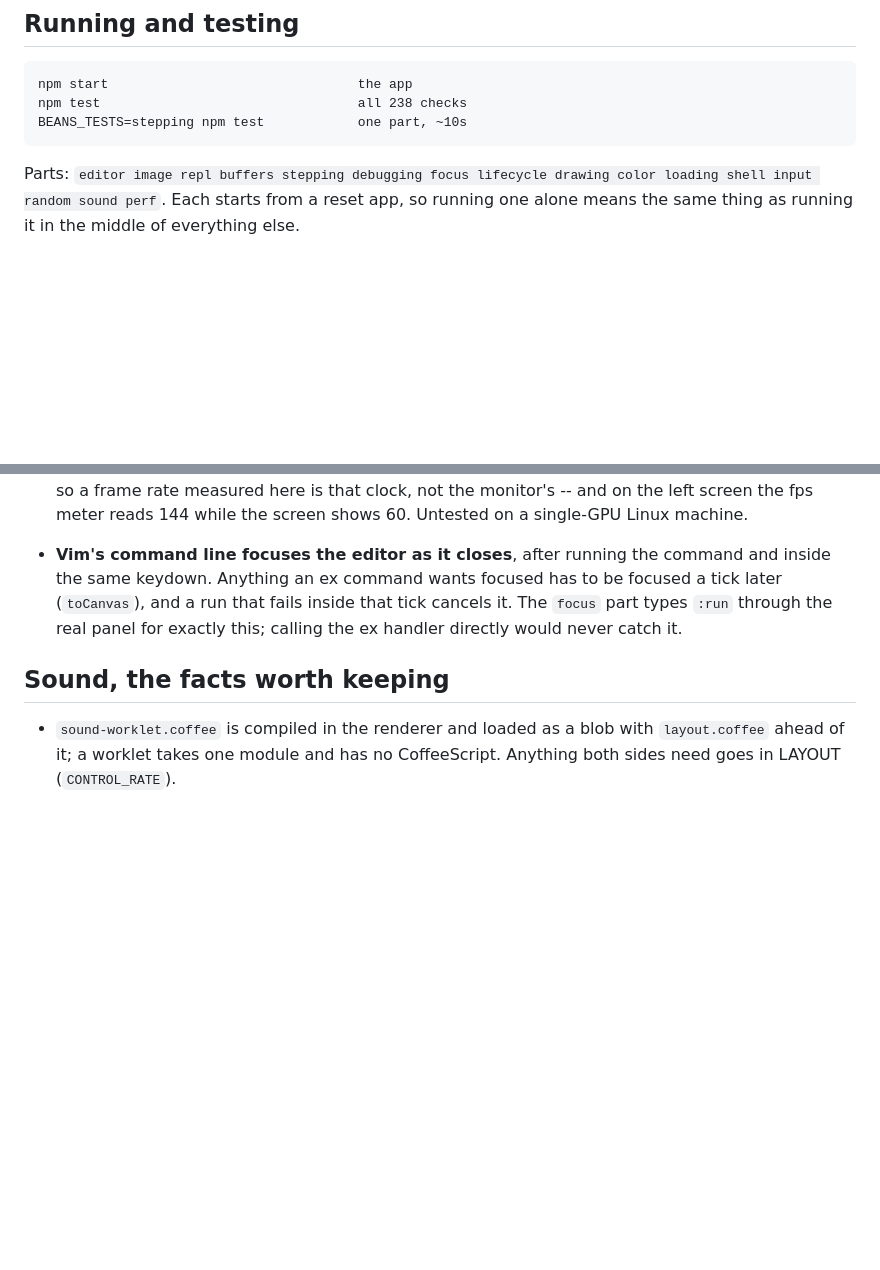
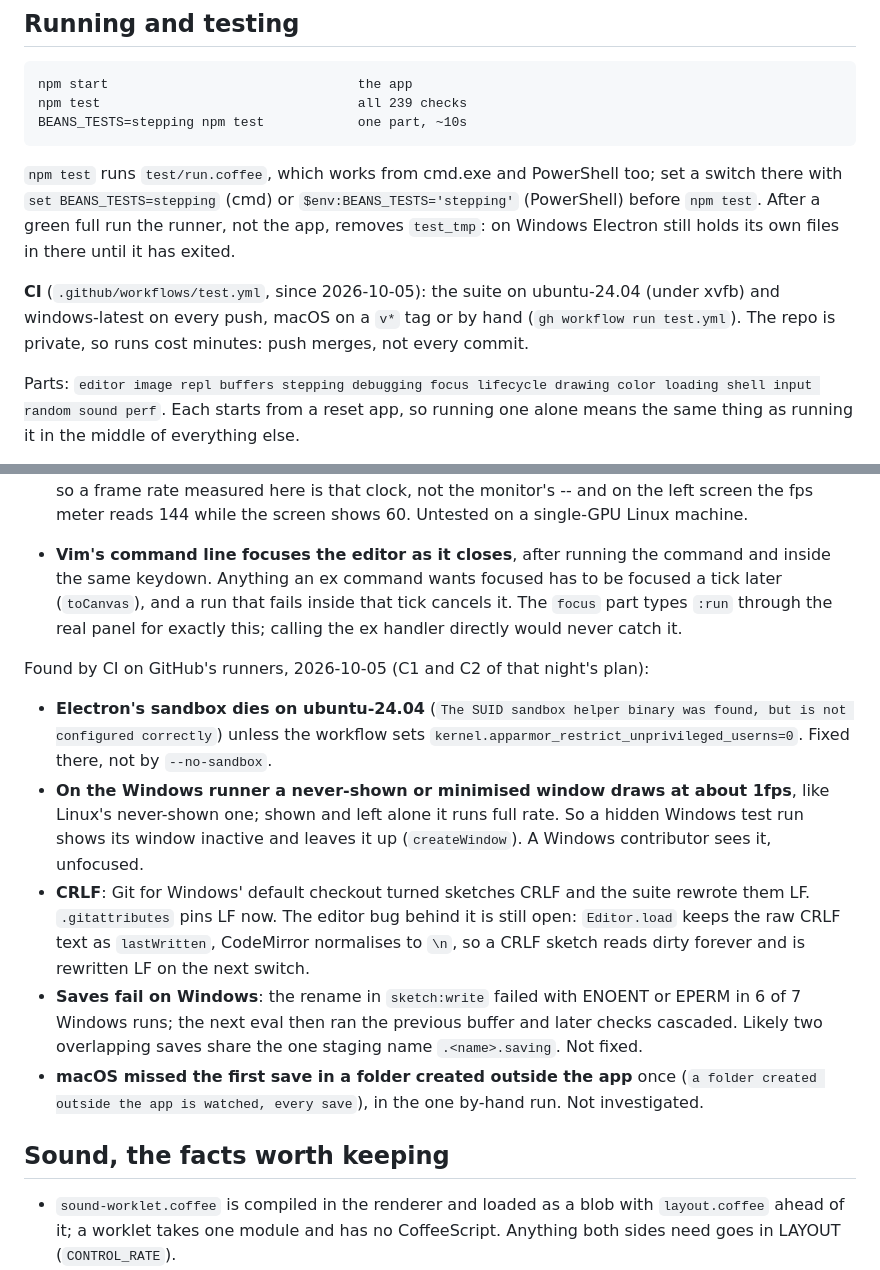
Before and after one commit to rdeforest/CoffeeBEANS, a Markdown page: AGENTS.md, 2 parts joined by grey strips. Rendered like a GitHub page; blank space fills up the shorter version.

Commit message:
Overnight 2026-10-05: C merged, 239 checks; AGENTS.md records CI and its platform facts
Co-Authored-By: Claude Opus 5.5 <noreply@anthropic.com>

```diff
--- a/AGENTS.md
+++ b/AGENTS.md
@@ -76,8 +76,19 @@ list of things to try by hand.
 ## Running and testing
 
     npm start                                the app
-    npm test                                 all 238 checks
+    npm test                                 all 239 checks
     BEANS_TESTS=stepping npm test            one part, ~10s
+
+`npm test` runs `test/run.coffee`, which works from cmd.exe and PowerShell
+too; set a switch there with `set BEANS_TESTS=stepping` (cmd) or
+`$env:BEANS_TESTS='stepping'` (PowerShell) before `npm test`. After a green
+full run the runner, not the app, removes `test_tmp`: on Windows Electron
+still holds its own files in there until it has exited.
+
+**CI** (`.github/workflows/test.yml`, since 2026-10-05): the suite on
+ubuntu-24.04 (under xvfb) and windows-latest on every push, macOS on a `v*`
+tag or by hand (`gh workflow run test.yml`). The repo is private, so runs
+cost minutes: push merges, not every commit.
 
 Parts: `editor image repl buffers stepping debugging focus lifecycle drawing
 color loading shell input random sound perf`. Each starts from a reset app, so running one alone means
@@ -400,6 +411,29 @@ Each of these passed on the Mac and failed on Linux, so check both.
   that tick cancels it. The `focus` part types `:run` through the real panel
   for exactly this; calling the ex handler directly would never catch it.
 
+Found by CI on GitHub's runners, 2026-10-05 (C1 and C2 of that night's plan):
+
+- **Electron's sandbox dies on ubuntu-24.04** (`The SUID sandbox helper
+  binary was found, but is not configured correctly`) unless the workflow
+  sets `kernel.apparmor_restrict_unprivileged_userns=0`. Fixed there, not by
+  `--no-sandbox`.
+- **On the Windows runner a never-shown or minimised window draws at about
+  1fps**, like Linux's never-shown one; shown and left alone it runs full
+  rate. So a hidden Windows test run shows its window inactive and leaves it
+  up (`createWindow`). A Windows contributor sees it, unfocused.
+- **CRLF**: Git for Windows' default checkout turned sketches CRLF and the
+  suite rewrote them LF. `.gitattributes` pins LF now. The editor bug behind
+  it is still open: `Editor.load` keeps the raw CRLF text as `lastWritten`,
+  CodeMirror normalises to `\n`, so a CRLF sketch reads dirty forever and is
+  rewritten LF on the next switch.
+- **Saves fail on Windows**: the rename in `sketch:write` failed with ENOENT
+  or EPERM in 6 of 7 Windows runs; the next eval then ran the previous buffer
+  and later checks cascaded. Likely two overlapping saves share the one
+  staging name `.<name>.saving`. Not fixed.
+- **macOS missed the first save in a folder created outside the app** once
+  (`a folder created outside the app is watched, every save`), in the one
+  by-hand run. Not investigated.
+
 ## Sound, the facts worth keeping
 
 - `sound-worklet.coffee` is compiled in the renderer and loaded as a blob
```
Also changed, not shown: docs/overnight/2026-10-05.md (+1 -1 lines).
